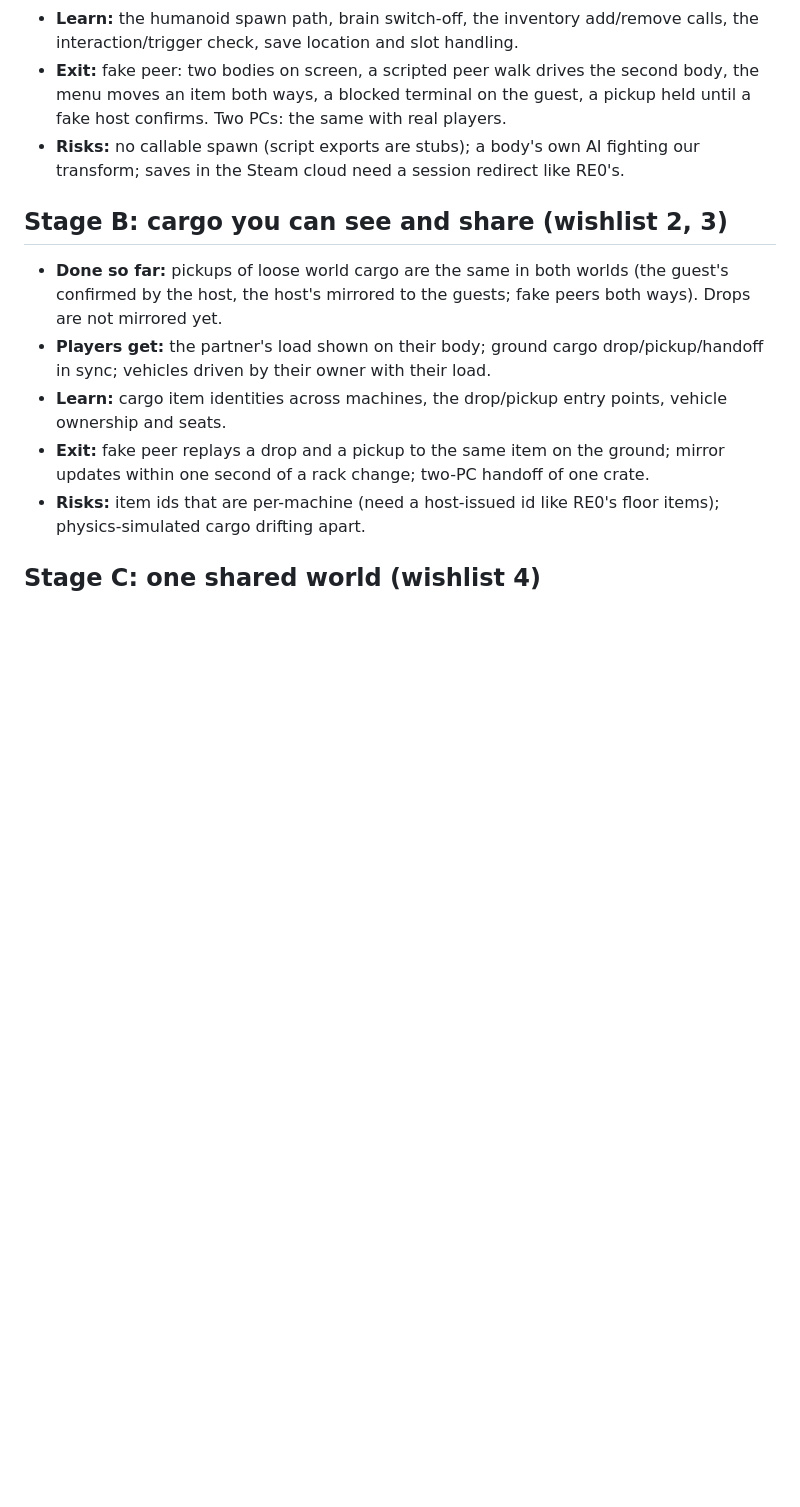
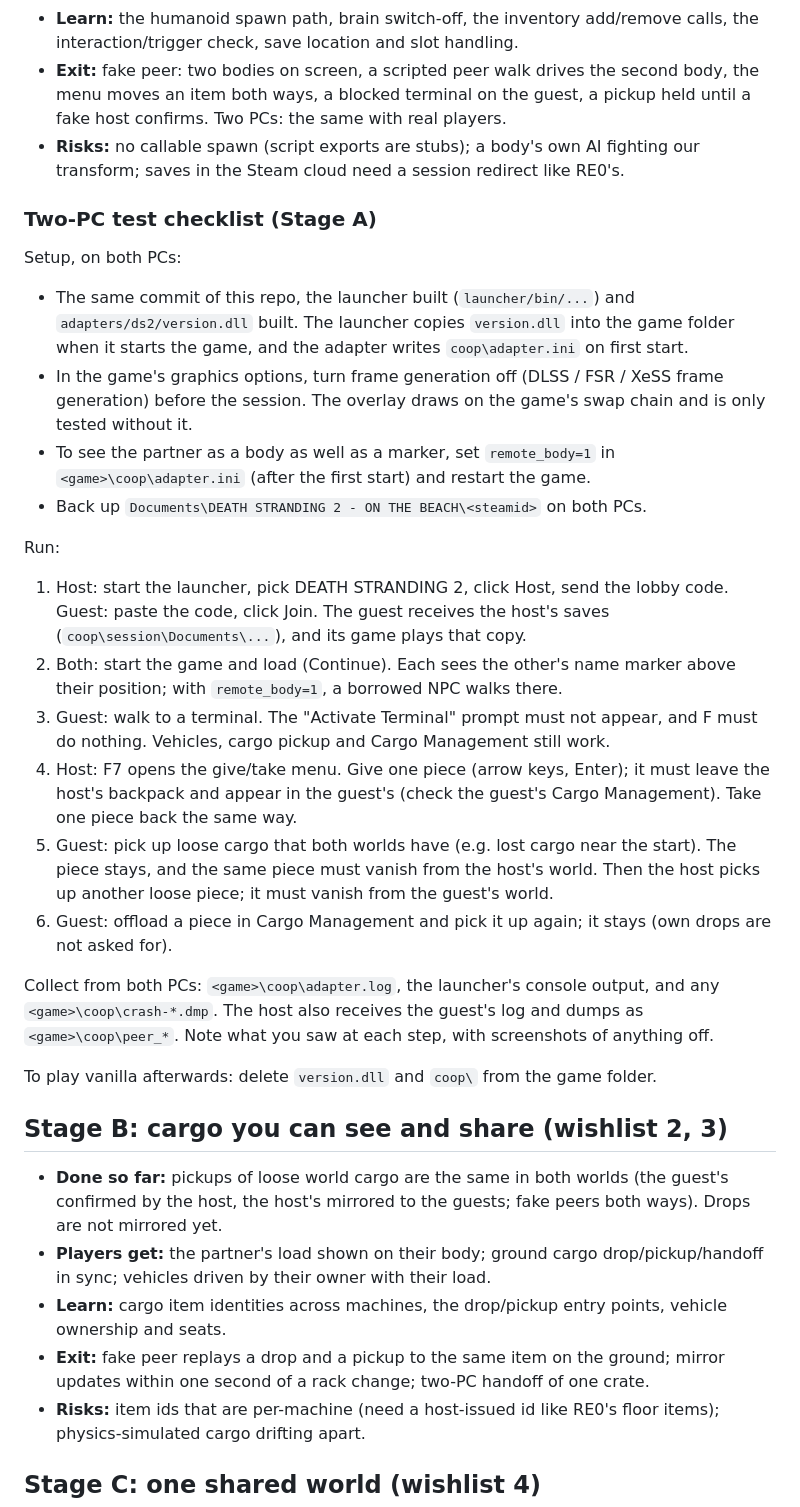
Before and after one commit to Precyse/RE0Together, a Markdown page: docs/DS2_ROADMAP.md, the part around the change. GitHub-like rendering; blank space fills up the shorter version.

Commit message:
DS2 roadmap: two-PC test checklist for Stage A
Setup (same commit and builds, frame generation off, remote_body, save
backup), the six checks in order, the logs to collect and how to return
to vanilla.

Co-Authored-By: Claude Opus 5.5 <noreply@anthropic.com>
Claude-Session: https://claude.ai/code/session_015ZoX1xapYB5FfZ1fg6TE4a

```diff
--- a/docs/DS2_ROADMAP.md
+++ b/docs/DS2_ROADMAP.md
@@ -15,6 +15,25 @@ Target architecture: **the host is the world server** (`DS2_NOTES.md`, "Target d
 - **Learn:** the humanoid spawn path, brain switch-off, the inventory add/remove calls, the interaction/trigger check, save location and slot handling.
 - **Exit:** fake peer: two bodies on screen, a scripted peer walk drives the second body, the menu moves an item both ways, a blocked terminal on the guest, a pickup held until a fake host confirms. Two PCs: the same with real players.
 - **Risks:** no callable spawn (script exports are stubs); a body's own AI fighting our transform; saves in the Steam cloud need a session redirect like RE0's.
+
+### Two-PC test checklist (Stage A)
+Setup, on both PCs:
+- The same commit of this repo, the launcher built (`launcher/bin/...`) and `adapters/ds2/version.dll` built. The launcher copies `version.dll` into the game folder when it starts the game, and the adapter writes `coop\adapter.ini` on first start.
+- In the game's graphics options, turn frame generation off (DLSS / FSR / XeSS frame generation) before the session. The overlay draws on the game's swap chain and is only tested without it.
+- To see the partner as a body as well as a marker, set `remote_body=1` in `<game>\coop\adapter.ini` (after the first start) and restart the game.
+- Back up `Documents\DEATH STRANDING 2 - ON THE BEACH\<steamid>` on both PCs.
+
+Run:
+1. Host: start the launcher, pick DEATH STRANDING 2, click Host, send the lobby code. Guest: paste the code, click Join. The guest receives the host's saves (`coop\session\Documents\...`), and its game plays that copy.
+2. Both: start the game and load (Continue). Each sees the other's name marker above their position; with `remote_body=1`, a borrowed NPC walks there.
+3. Guest: walk to a terminal. The "Activate Terminal" prompt must not appear, and F must do nothing. Vehicles, cargo pickup and Cargo Management still work.
+4. Host: F7 opens the give/take menu. Give one piece (arrow keys, Enter); it must leave the host's backpack and appear in the guest's (check the guest's Cargo Management). Take one piece back the same way.
+5. Guest: pick up loose cargo that both worlds have (e.g. lost cargo near the start). The piece stays, and the same piece must vanish from the host's world. Then the host picks up another loose piece; it must vanish from the guest's world.
+6. Guest: offload a piece in Cargo Management and pick it up again; it stays (own drops are not asked for).
+
+Collect from both PCs: `<game>\coop\adapter.log`, the launcher's console output, and any `<game>\coop\crash-*.dmp`. The host also receives the guest's log and dumps as `<game>\coop\peer_*`. Note what you saw at each step, with screenshots of anything off.
+
+To play vanilla afterwards: delete `version.dll` and `coop\` from the game folder.
 
 ## Stage B: cargo you can see and share (wishlist 2, 3)
 - **Done so far:** pickups of loose world cargo are the same in both worlds (the guest's confirmed by the host, the host's mirrored to the guests; fake peers both ways). Drops are not mirrored yet.
```
